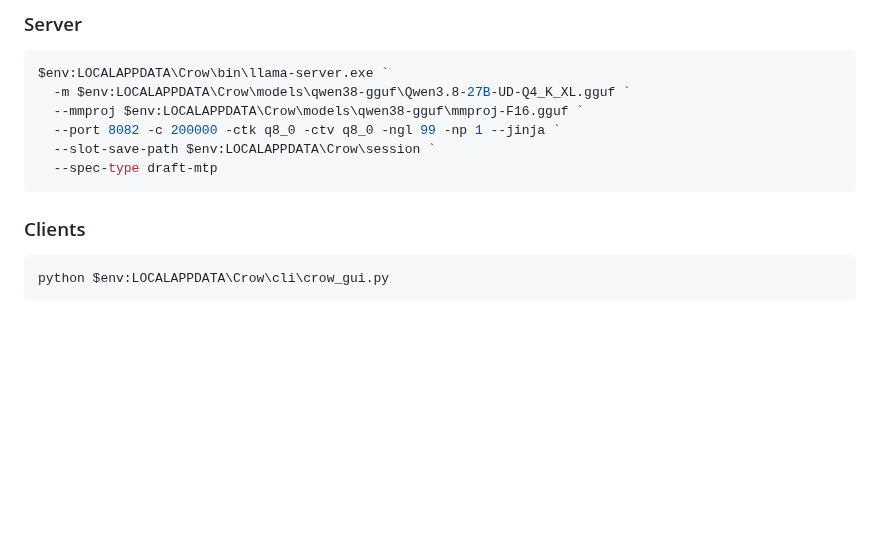
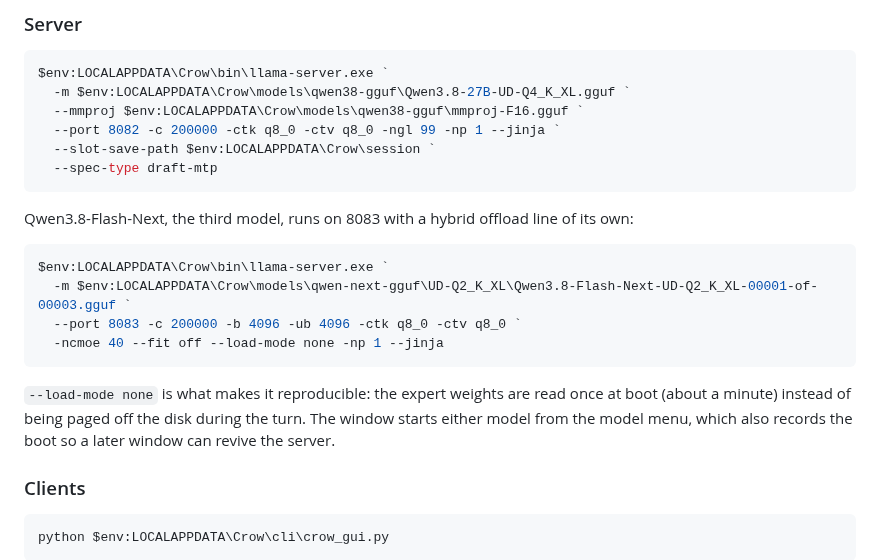
Before and after one commit to birhantprkc/Crow, a Markdown page: README.md, the part around the change. Drawn GitHub-style; blank space fills up the shorter version.

Commit message:
Document Flash-Next's server line in the README
The Start section carried one command line, for the 27B on 8082. The third
model shipped as an operating point in v1.7.0 and had no line anywhere a reader
would look -- only the second-model page under docs/ has it.

Its line is not a variant of the 27B's: hybrid offload (-ncmoe 40), an explicit
batch and ubatch, and --load-mode none, which is what makes the figures in this
repo reproducible. Without it the expert weights are paged off the disk during
the turn and the throughput describes the page cache rather than the config.

Co-Authored-By: Claude Opus 5 <noreply@anthropic.com>

````diff
--- a/README.md
+++ b/README.md
@@ -111,6 +111,19 @@ $env:LOCALAPPDATA\Crow\bin\llama-server.exe `
   --slot-save-path $env:LOCALAPPDATA\Crow\session `
   --spec-type draft-mtp
 ```
+
+Qwen3.8-Flash-Next, the third model, runs on 8083 with a hybrid offload line of its own:
+
+```powershell
+$env:LOCALAPPDATA\Crow\bin\llama-server.exe `
+  -m $env:LOCALAPPDATA\Crow\models\qwen-next-gguf\UD-Q2_K_XL\Qwen3.8-Flash-Next-UD-Q2_K_XL-00001-of-00003.gguf `
+  --port 8083 -c 200000 -b 4096 -ub 4096 -ctk q8_0 -ctv q8_0 `
+  -ncmoe 40 --fit off --load-mode none -np 1 --jinja
+```
+
+`--load-mode none` is what makes it reproducible: the expert weights are read once at boot
+(about a minute) instead of being paged off the disk during the turn. The window starts either
+model from the model menu, which also records the boot so a later window can revive the server.
 
 ### Clients
 
````
